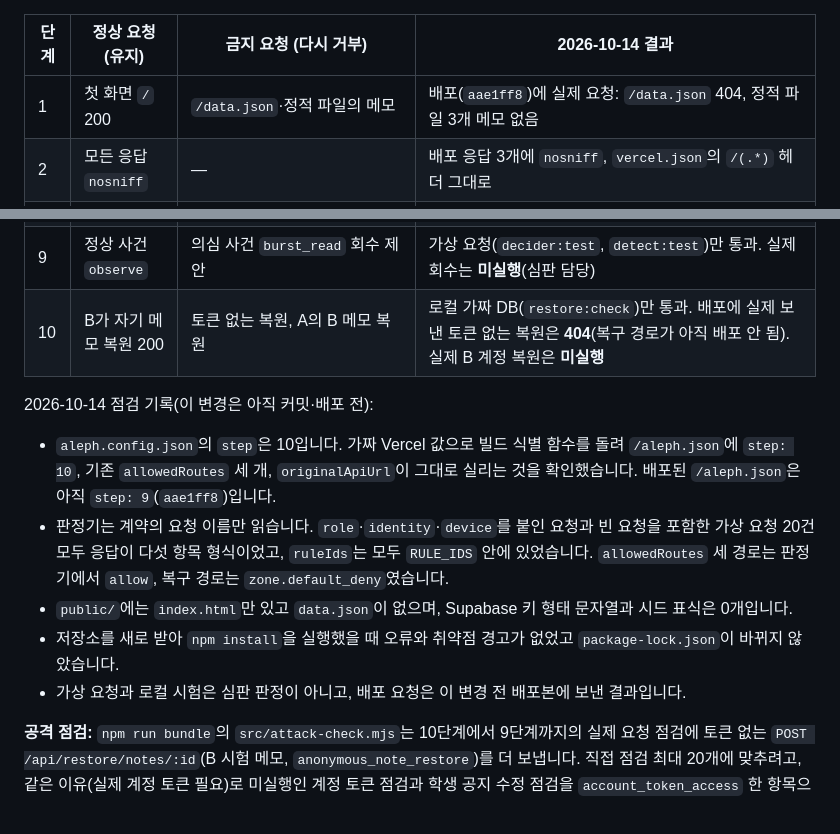
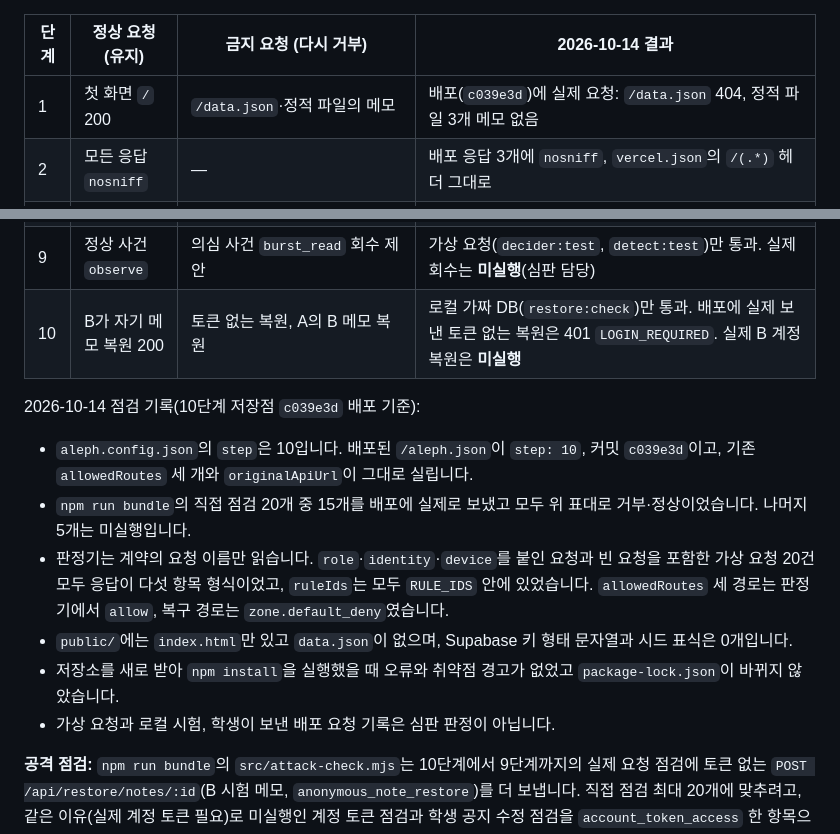
Before and after one commit to nabell0/choi-bujang-secret-vault, a Markdown page: README.md, 2 parts joined by grey strips. Rendered like a GitHub page.

Commit message:
10단계 저장점 보완: 배포 뒤 점검 기록
Co-authored-by: Cursor <cursoragent@cursor.com>

```diff
--- a/README.md
+++ b/README.md
@@ -183,7 +183,7 @@ npm run bundle
 
 | 단계 | 정상 요청 (유지) | 금지 요청 (다시 거부) | 2026-10-14 결과 |
 | --- | --- | --- | --- |
-| 1 | 첫 화면 `/` 200 | `/data.json`·정적 파일의 메모 | 배포(`aae1ff8`)에 실제 요청: `/data.json` 404, 정적 파일 3개 메모 없음 |
+| 1 | 첫 화면 `/` 200 | `/data.json`·정적 파일의 메모 | 배포(`c039e3d`)에 실제 요청: `/data.json` 404, 정적 파일 3개 메모 없음 |
 | 2 | 모든 응답 `nosniff` | — | 배포 응답 3개에 `nosniff`, `vercel.json`의 `/(.*)` 헤더 그대로 |
 | 3 | A 로그인 후 메모 목록 | 토큰 없는 GET·POST `/api/notes`, 위조 서명 토큰 | 배포에 실제 요청: 401 `LOGIN_REQUIRED`·`INVALID_LOGIN_TOKEN`. 만료·다른 서비스 토큰은 **미실행**. A 로그인 정상 요청은 배포에서 **미실행** |
 | 4 | A의 자기 메모 읽기·수정 | 토큰 없는 `/api/notes/:id`, B의 A 메모 읽기·수정·삭제, 본문 `owner_id` | 배포에 실제 요청: 토큰 없는 GET·PUT·DELETE 401. 타인 메모 거부와 A 정상 요청은 로컬 가짜 DB(`owner:check`)에서만 확인, 실제 A·B 계정은 **미실행** |
@@ -192,14 +192,15 @@ npm run bundle
 | 7 | 정상 사건 `allow` | 복합 이상 사건 `step_up` | 가상 요청(`decider:test`, `fixture:7`)만 통과. 배포 경로 차단은 **미실행** |
 | 8 | 메모 단건·공지 읽기 `allow` | 메모 목록·공지 쓰기·강사 자료·`export`·쿼리 붙은 요청 | 가상 요청 20건 형식 검사 통과. 배포에 실제 요청: 토큰 없는 공지 수정·관리 경로·강사 자료 401. 학생 토큰 공지 수정은 **미실행** |
 | 9 | 정상 사건 `observe` | 의심 사건 `burst_read` 회수 제안 | 가상 요청(`decider:test`, `detect:test`)만 통과. 실제 회수는 **미실행**(심판 담당) |
-| 10 | B가 자기 메모 복원 200 | 토큰 없는 복원, A의 B 메모 복원 | 로컬 가짜 DB(`restore:check`)만 통과. 배포에 실제 보낸 토큰 없는 복원은 **404**(복구 경로가 아직 배포 안 됨). 실제 B 계정 복원은 **미실행** |
+| 10 | B가 자기 메모 복원 200 | 토큰 없는 복원, A의 B 메모 복원 | 로컬 가짜 DB(`restore:check`)만 통과. 배포에 실제 보낸 토큰 없는 복원은 401 `LOGIN_REQUIRED`. 실제 B 계정 복원은 **미실행** |
 
-2026-10-14 점검 기록(이 변경은 아직 커밋·배포 전):
-- `aleph.config.json`의 `step`은 10입니다. 가짜 Vercel 값으로 빌드 식별 함수를 돌려 `/aleph.json`에 `step: 10`, 기존 `allowedRoutes` 세 개, `originalApiUrl`이 그대로 실리는 것을 확인했습니다. 배포된 `/aleph.json`은 아직 `step: 9`(`aae1ff8`)입니다.
+2026-10-14 점검 기록(10단계 저장점 `c039e3d` 배포 기준):
+- `aleph.config.json`의 `step`은 10입니다. 배포된 `/aleph.json`이 `step: 10`, 커밋 `c039e3d`이고, 기존 `allowedRoutes` 세 개와 `originalApiUrl`이 그대로 실립니다.
+- `npm run bundle`의 직접 점검 20개 중 15개를 배포에 실제로 보냈고 모두 위 표대로 거부·정상이었습니다. 나머지 5개는 미실행입니다.
 - 판정기는 계약의 요청 이름만 읽습니다. `role`·`identity`·`device`를 붙인 요청과 빈 요청을 포함한 가상 요청 20건 모두 응답이 다섯 항목 형식이었고, `ruleIds`는 모두 `RULE_IDS` 안에 있었습니다. `allowedRoutes` 세 경로는 판정기에서 `allow`, 복구 경로는 `zone.default_deny`였습니다.
 - `public/`에는 `index.html`만 있고 `data.json`이 없으며, Supabase 키 형태 문자열과 시드 표식은 0개입니다.
 - 저장소를 새로 받아 `npm install`을 실행했을 때 오류와 취약점 경고가 없었고 `package-lock.json`이 바뀌지 않았습니다.
-- 가상 요청과 로컬 시험은 심판 판정이 아니고, 배포 요청은 이 변경 전 배포본에 보낸 결과입니다.
+- 가상 요청과 로컬 시험, 학생이 보낸 배포 요청 기록은 심판 판정이 아닙니다.
 
 **공격 점검:** `npm run bundle`의 `src/attack-check.mjs`는 10단계에서 9단계까지의 실제 요청 점검에 토큰 없는 `POST /api/restore/notes/:id`(B 시험 메모, `anonymous_note_restore`)를 더 보냅니다. 직접 점검 최대 20개에 맞추려고, 같은 이유(실제 계정 토큰 필요)로 미실행인 계정 토큰 점검과 학생 공지 수정 점검을 `account_token_access` 한 항목으로 합쳤습니다.
 
```
